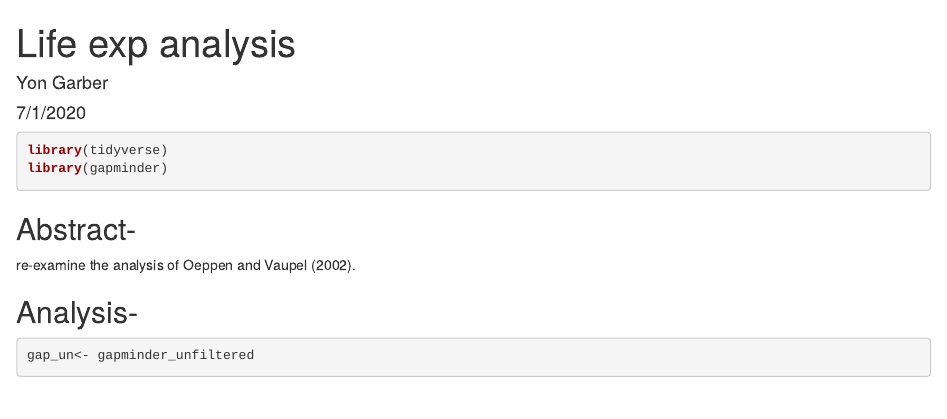
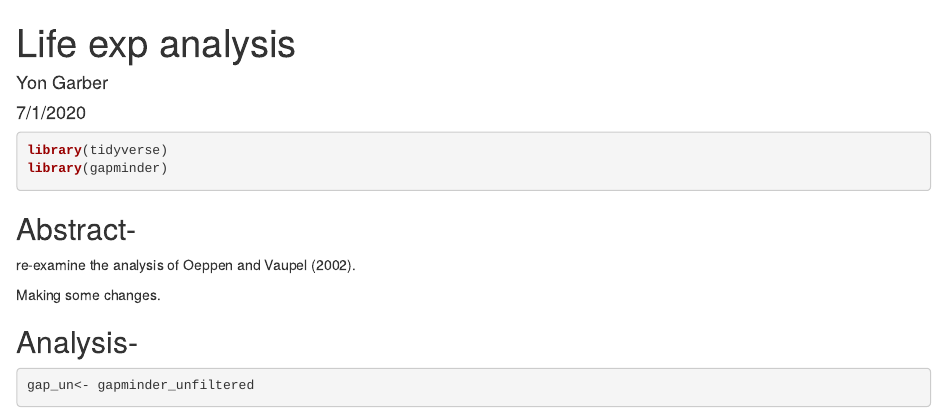
Before and after one commit to STAT-413-613-Summer-2020/life_exp_Yon, an R Markdown document (life_exp_analysis-Yon.Rmd): the page in a window 1100 px wide, from its top. Rendered offline with R 4.5, knitr and Pandoc, with nearby package versions; both versions are drawn in the output format of the newer one; some code elsewhere in the file could not run offline; the gapminder table comes from the copy in Python's plotly package.

Commit message:
making some changes

````diff
--- a/life_exp_analysis-Yon.Rmd
+++ b/life_exp_analysis-Yon.Rmd
@@ -2,7 +2,9 @@
 title: "Life exp analysis"
 author: "Yon Garber"
 date: "7/1/2020"
-output: pdf_document
+output:
+  html_document:
+    df_print: paged
 ---
 
 ```{r setup, include=FALSE}
@@ -18,6 +20,8 @@ library(gapminder)
 ## Abstract-
 
 re-examine the analysis of Oeppen and Vaupel (2002).
+
+Making some changes.
 
 ## Analysis-
 ```{r}
````
Also changed, not shown: life_exp_analysis-Yon.html (added).
